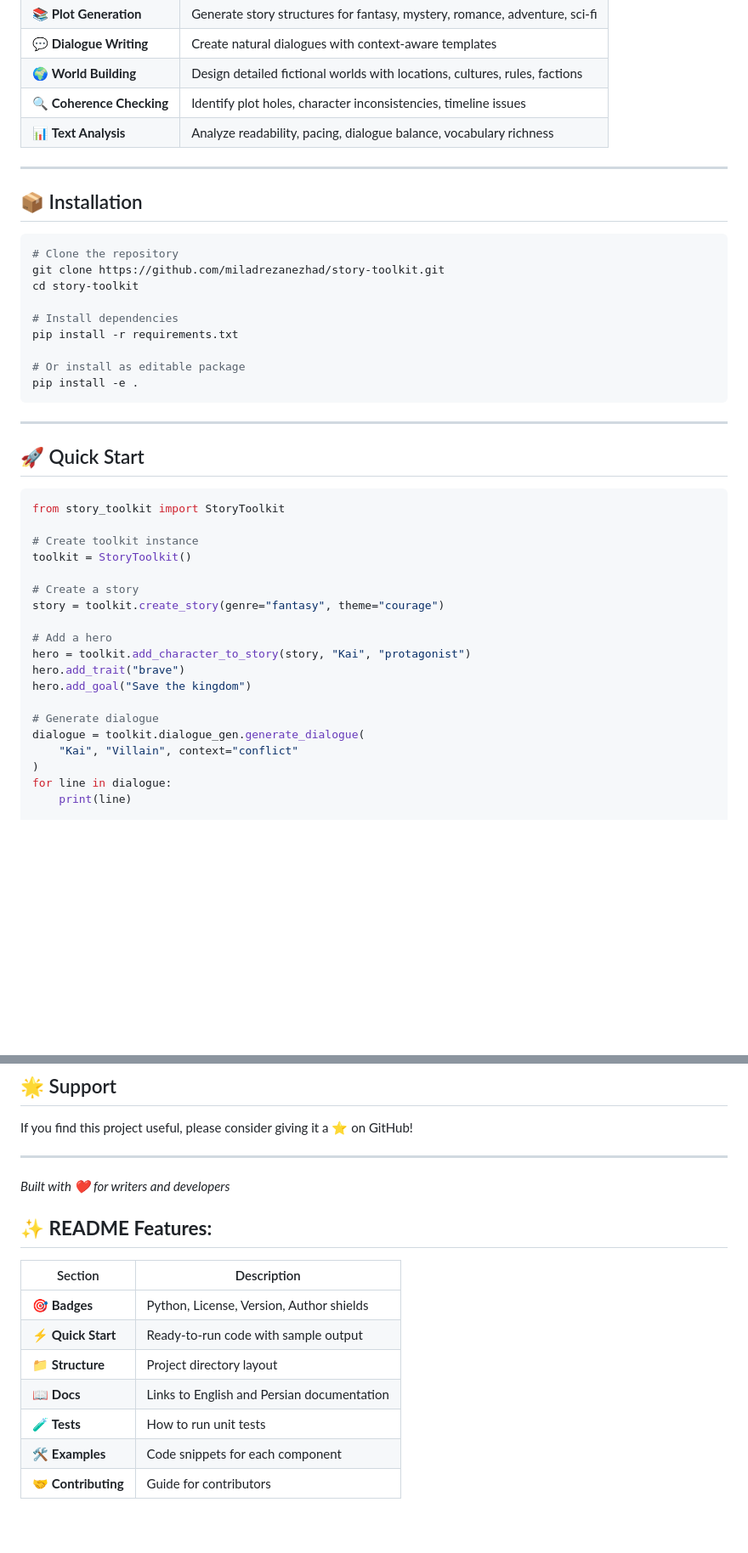
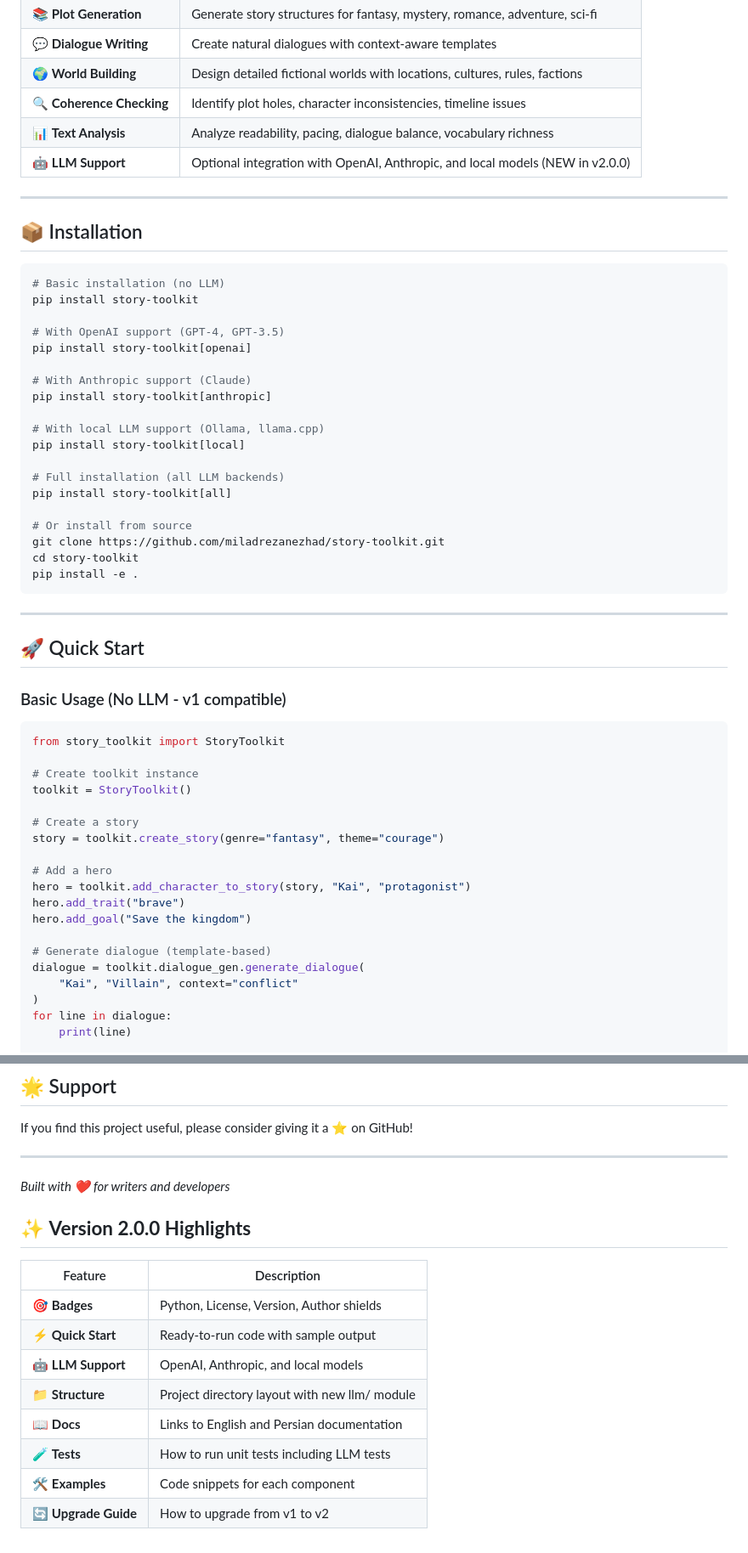
Before and after one commit to miladrezanezhad/story-toolkit, a Markdown page: README.md, 2 parts joined by grey strips. Shown at 85% size. Drawn GitHub-style; blank space fills up the shorter version.

````diff
--- a/README.md
+++ b/README.md
@@ -32,26 +32,39 @@ This README is also available in:
 | 🌍 **World Building** | Design detailed fictional worlds with locations, cultures, rules, factions |
 | 🔍 **Coherence Checking** | Identify plot holes, character inconsistencies, timeline issues |
 | 📊 **Text Analysis** | Analyze readability, pacing, dialogue balance, vocabulary richness |
+| 🤖 **LLM Support** | Optional integration with OpenAI, Anthropic, and local models (NEW in v2.0.0) |
 
 ---
 
 ## 📦 Installation
 
 ```bash
-# Clone the repository
+# Basic installation (no LLM)
+pip install story-toolkit
+
+# With OpenAI support (GPT-4, GPT-3.5)
+pip install story-toolkit[openai]
+
+# With Anthropic support (Claude)
+pip install story-toolkit[anthropic]
+
+# With local LLM support (Ollama, llama.cpp)
+pip install story-toolkit[local]
+
+# Full installation (all LLM backends)
+pip install story-toolkit[all]
+
+# Or install from source
 git clone https://github.com/miladrezanezhad/story-toolkit.git
 cd story-toolkit
-
-# Install dependencies
-pip install -r requirements.txt
-
-# Or install as editable package
 pip install -e .
 ```
 
 ---
 
 ## 🚀 Quick Start
+
+### Basic Usage (No LLM - v1 compatible)
 
 ```python
 from story_toolkit import StoryToolkit
@@ -67,7 +80,7 @@ hero = toolkit.add_character_to_story(story, "Kai", "protagonist")
 hero.add_trait("brave")
 hero.add_goal("Save the kingdom")
 
-# Generate dialogue
+# Generate dialogue (template-based)
 dialogue = toolkit.dialogue_gen.generate_dialogue(
     "Kai", "Villain", context="conflict"
 )
@@ -273,17 +439,15 @@ If you find this project useful, please consider giving it a ⭐️ on GitHub!
 
 *Built with ❤️ for writers and developers*
 
+## ✨ **Version 2.0.0 Highlights**
 
-## ✨ **README Features:**
-
-
-
-| Section | Description |
+| Feature | Description |
 |---------|-------------|
 | 🎯 **Badges** | Python, License, Version, Author shields |
 | ⚡ **Quick Start** | Ready-to-run code with sample output |
-| 📁 **Structure** | Project directory layout |
+| 🤖 **LLM Support** | OpenAI, Anthropic, and local models |
+| 📁 **Structure** | Project directory layout with new llm/ module |
 | 📖 **Docs** | Links to English and Persian documentation |
-| 🧪 **Tests** | How to run unit tests |
+| 🧪 **Tests** | How to run unit tests including LLM tests |
 | 🛠️ **Examples** | Code snippets for each component |
-| 🤝 **Contributing** | Guide for contributors |
+| 🔄 **Upgrade Guide** | How to upgrade from v1 to v2 |
````
Also changed, not shown: other parts of README.md (+164 -11 lines).
